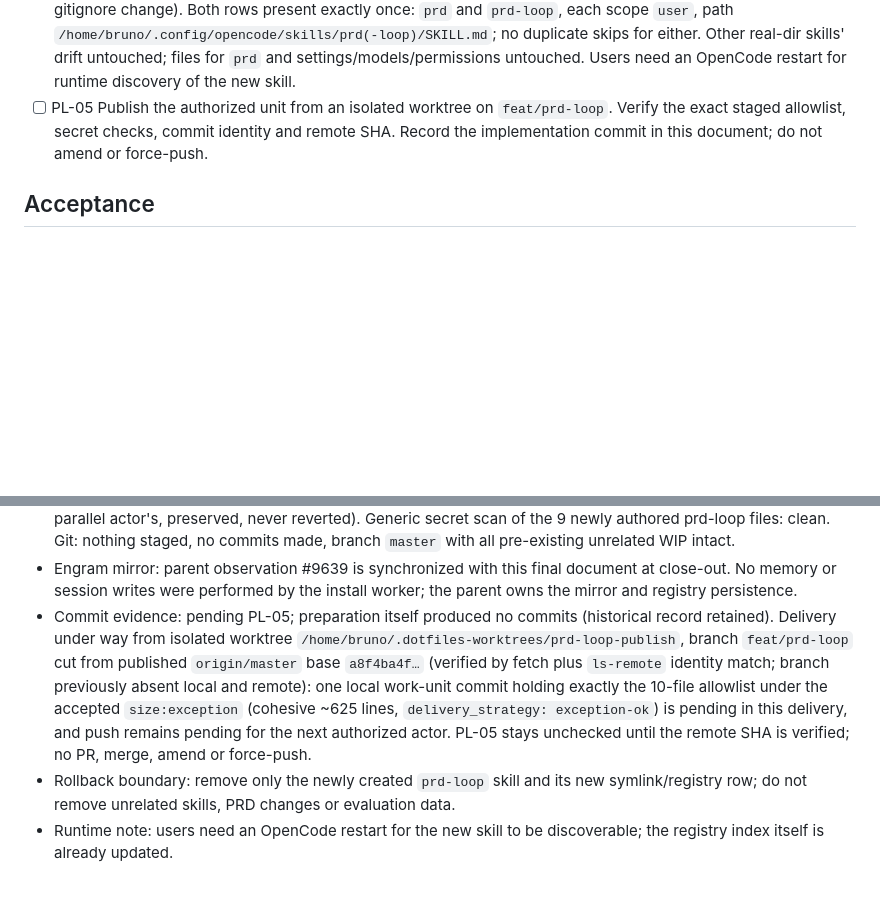
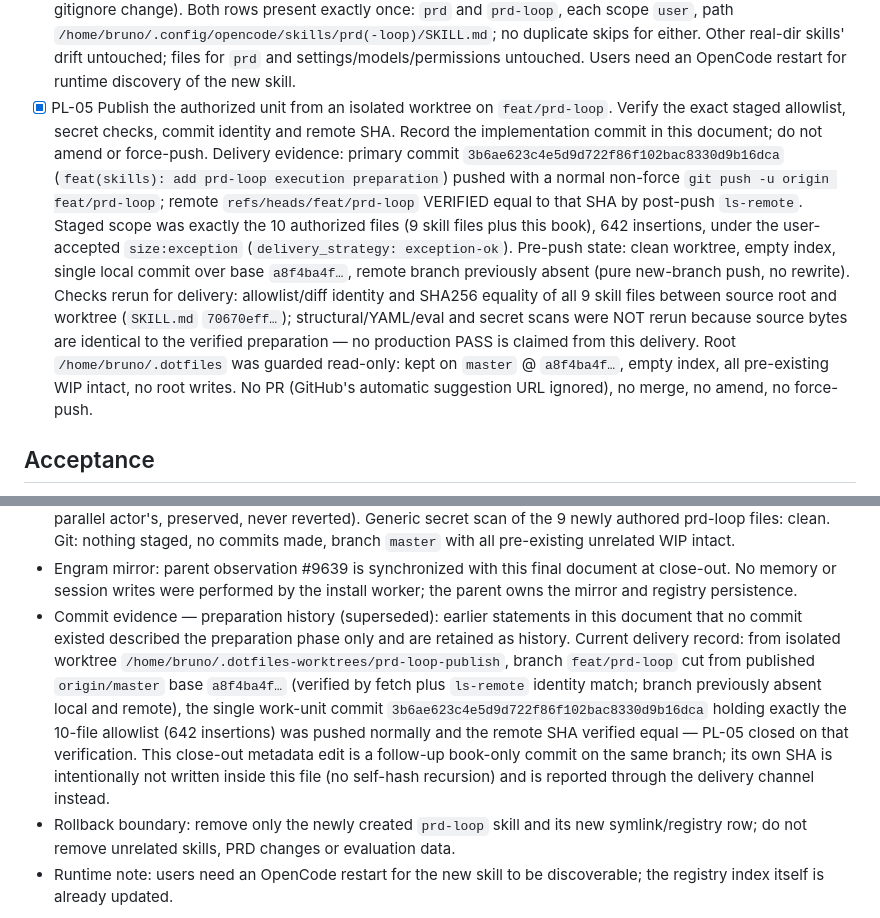
Before and after one commit to chiptime/dotfiles, a Markdown page: odd/tasks/prd-loop-skill.md, 2 parts joined by grey strips. GitHub-like rendering; blank space fills up the shorter version.

Commit message:
docs(odd): record prd-loop delivery evidence

```diff
--- a/odd/tasks/prd-loop-skill.md
+++ b/odd/tasks/prd-loop-skill.md
@@ -89,9 +89,25 @@ with a proportional, deterministic handoff for a future authorized execution loo
   skips for either. Other real-dir skills' drift untouched; files for `prd`
   and settings/models/permissions untouched. Users need an OpenCode restart
   for runtime discovery of the new skill.
-- [ ] PL-05 Publish the authorized unit from an isolated worktree on `feat/prd-loop`.
+- [x] PL-05 Publish the authorized unit from an isolated worktree on `feat/prd-loop`.
   Verify the exact staged allowlist, secret checks, commit identity and remote SHA.
   Record the implementation commit in this document; do not amend or force-push.
+  Delivery evidence: primary commit `3b6ae623c4e5d9d722f86f102bac8330d9b16dca`
+  (`feat(skills): add prd-loop execution preparation`) pushed with a normal
+  non-force `git push -u origin feat/prd-loop`; remote `refs/heads/feat/prd-loop`
+  VERIFIED equal to that SHA by post-push `ls-remote`. Staged scope was exactly
+  the 10 authorized files (9 skill files plus this book), 642 insertions, under
+  the user-accepted `size:exception` (`delivery_strategy: exception-ok`).
+  Pre-push state: clean worktree, empty index, single local commit over base
+  `a8f4ba4f…`, remote branch previously absent (pure new-branch push, no
+  rewrite). Checks rerun for delivery: allowlist/diff identity and SHA256
+  equality of all 9 skill files between source root and worktree
+  (`SKILL.md` `70670eff…`); structural/YAML/eval and secret scans were NOT
+  rerun because source bytes are identical to the verified preparation — no
+  production PASS is claimed from this delivery. Root `/home/bruno/.dotfiles`
+  was guarded read-only: kept on `master` @ `a8f4ba4f…`, empty index, all
+  pre-existing WIP intact, no root writes. No PR (GitHub's automatic
+  suggestion URL ignored), no merge, no amend, no force-push.
 
 ## Acceptance
 
@@ -125,16 +141,19 @@ with a proportional, deterministic handoff for a future authorized execution loo
 - Engram mirror: parent observation #9639 is synchronized with this final
   document at close-out. No memory or session writes were performed by the
   install worker; the parent owns the mirror and registry persistence.
-- Commit evidence: pending PL-05; preparation itself produced no commits
-  (historical record retained). Delivery under way from isolated worktree
-  `/home/bruno/.dotfiles-worktrees/prd-loop-publish`, branch `feat/prd-loop`
-  cut from published `origin/master` base `a8f4ba4f…` (verified by fetch plus
-  `ls-remote` identity match; branch previously absent local and remote):
-  one local work-unit commit holding exactly the 10-file allowlist under the
-  accepted `size:exception` (cohesive ~625 lines, `delivery_strategy:
-  exception-ok`) is pending in this delivery, and push remains pending for the
-  next authorized actor. PL-05 stays unchecked until the remote SHA is
-  verified; no PR, merge, amend or force-push.
+- Commit evidence — preparation history (superseded): earlier statements in
+  this document that no commit existed described the preparation phase only
+  and are retained as history. Current delivery record: from isolated
+  worktree `/home/bruno/.dotfiles-worktrees/prd-loop-publish`, branch
+  `feat/prd-loop` cut from published `origin/master` base `a8f4ba4f…`
+  (verified by fetch plus `ls-remote` identity match; branch previously
+  absent local and remote), the single work-unit commit
+  `3b6ae623c4e5d9d722f86f102bac8330d9b16dca` holding exactly the 10-file
+  allowlist (642 insertions) was pushed normally and the remote SHA verified
+  equal — PL-05 closed on that verification. This close-out metadata edit is
+  a follow-up book-only commit on the same branch; its own SHA is
+  intentionally not written inside this file (no self-hash recursion) and is
+  reported through the delivery channel instead.
 - Rollback boundary: remove only the newly created `prd-loop` skill and its new
   symlink/registry row; do not remove unrelated skills, PRD changes or
   evaluation data.
```
